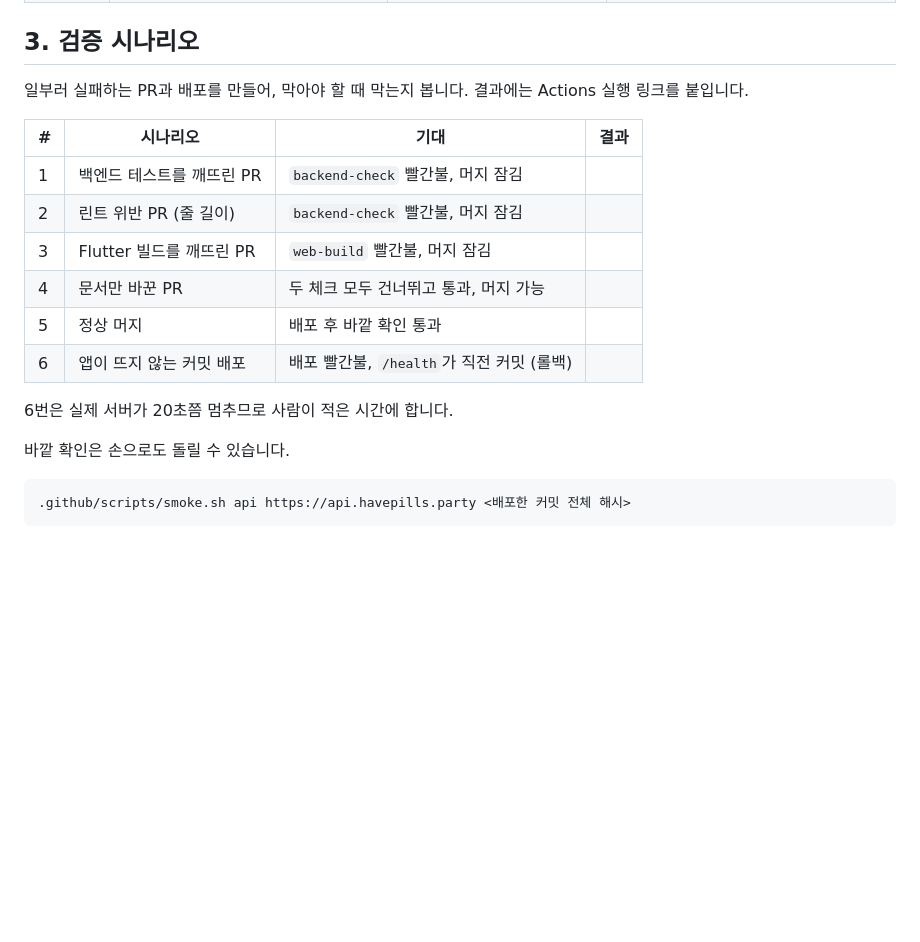
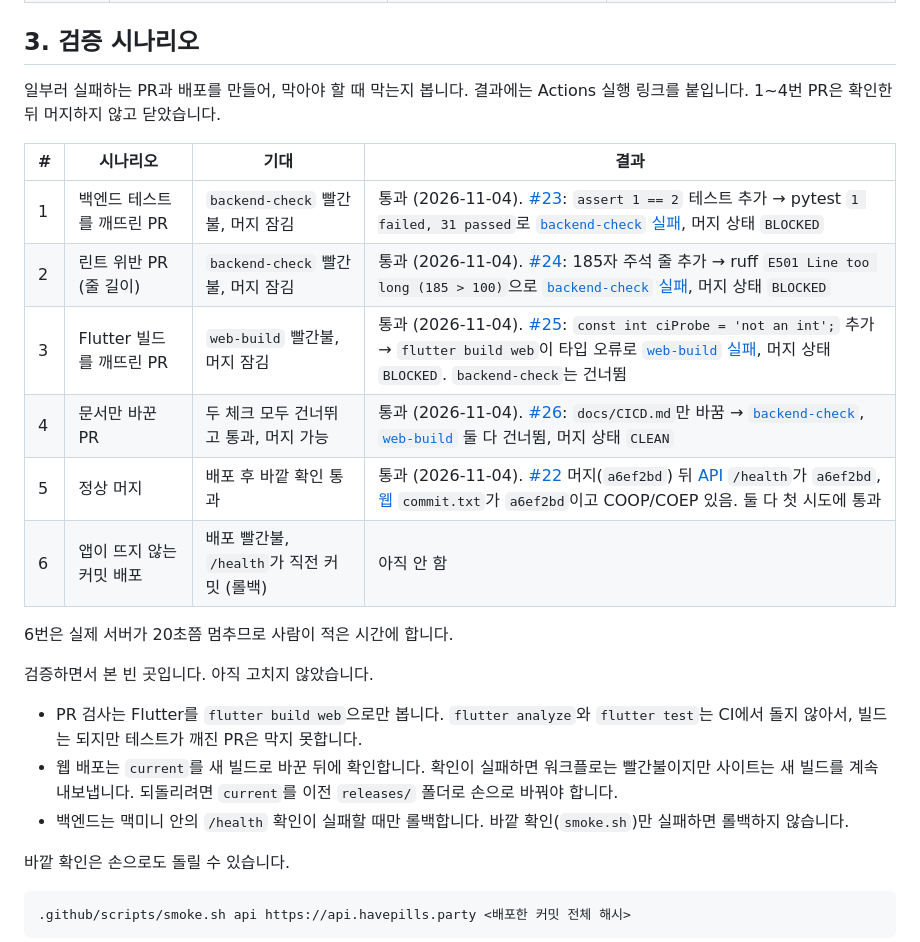
Before and after one commit to def-uk/pill-bbox-front, a Markdown page: docs/CICD.md, the part around the change. Rendered like a GitHub page; blank space fills up the shorter version.

Commit message:
docs: CI 검증 시나리오 1~5 결과 기록
일부러 실패하는 PR(#23~#26)로 필수 체크가 머지를 막는지 확인하고,
PR #22 배포의 바깥 확인 결과와 함께 Actions 링크를 남긴다.
검증 중 찾은 빈 곳(Flutter 테스트 미실행, 웹 자동 롤백 없음)도 적는다.

Co-Authored-By: Claude Opus 5.5 <noreply@anthropic.com>

```diff
--- a/docs/CICD.md
+++ b/docs/CICD.md
@@ -35,18 +35,24 @@ main push ──▶ deploy-backend.yml (backend/** 바뀌면)       deploy-web.y
 
 ## 3. 검증 시나리오
 
-일부러 실패하는 PR과 배포를 만들어, 막아야 할 때 막는지 봅니다. 결과에는 Actions 실행 링크를 붙입니다.
+일부러 실패하는 PR과 배포를 만들어, 막아야 할 때 막는지 봅니다. 결과에는 Actions 실행 링크를 붙입니다. 1~4번 PR은 확인한 뒤 머지하지 않고 닫았습니다.
 
 | # | 시나리오 | 기대 | 결과 |
 |---|---|---|---|
-| 1 | 백엔드 테스트를 깨뜨린 PR | `backend-check` 빨간불, 머지 잠김 | |
-| 2 | 린트 위반 PR (줄 길이) | `backend-check` 빨간불, 머지 잠김 | |
-| 3 | Flutter 빌드를 깨뜨린 PR | `web-build` 빨간불, 머지 잠김 | |
-| 4 | 문서만 바꾼 PR | 두 체크 모두 건너뛰고 통과, 머지 가능 | |
-| 5 | 정상 머지 | 배포 후 바깥 확인 통과 | |
-| 6 | 앱이 뜨지 않는 커밋 배포 | 배포 빨간불, `/health`가 직전 커밋 (롤백) | |
+| 1 | 백엔드 테스트를 깨뜨린 PR | `backend-check` 빨간불, 머지 잠김 | 통과 (2026-11-04). [#23](https://github.com/def-uk/pill-bbox-front/pull/23): `assert 1 == 2` 테스트 추가 → pytest `1 failed, 31 passed`로 [`backend-check` 실패](https://github.com/def-uk/pill-bbox-front/actions/runs/41845579373), 머지 상태 `BLOCKED` |
+| 2 | 린트 위반 PR (줄 길이) | `backend-check` 빨간불, 머지 잠김 | 통과 (2026-11-04). [#24](https://github.com/def-uk/pill-bbox-front/pull/24): 185자 주석 줄 추가 → ruff `E501 Line too long (185 > 100)`으로 [`backend-check` 실패](https://github.com/def-uk/pill-bbox-front/actions/runs/41845596462), 머지 상태 `BLOCKED` |
+| 3 | Flutter 빌드를 깨뜨린 PR | `web-build` 빨간불, 머지 잠김 | 통과 (2026-11-04). [#25](https://github.com/def-uk/pill-bbox-front/pull/25): `const int ciProbe = 'not an int';` 추가 → `flutter build web`이 타입 오류로 [`web-build` 실패](https://github.com/def-uk/pill-bbox-front/actions/runs/41845609684), 머지 상태 `BLOCKED`. `backend-check`는 건너뜀 |
+| 4 | 문서만 바꾼 PR | 두 체크 모두 건너뛰고 통과, 머지 가능 | 통과 (2026-11-04). [#26](https://github.com/def-uk/pill-bbox-front/pull/26): `docs/CICD.md`만 바꿈 → [`backend-check`](https://github.com/def-uk/pill-bbox-front/actions/runs/41845625809), [`web-build`](https://github.com/def-uk/pill-bbox-front/actions/runs/41845625816) 둘 다 건너뜀, 머지 상태 `CLEAN` |
+| 5 | 정상 머지 | 배포 후 바깥 확인 통과 | 통과 (2026-11-04). [#22](https://github.com/def-uk/pill-bbox-front/pull/22) 머지(`a6ef2bd`) 뒤 [API](https://github.com/def-uk/pill-bbox-front/actions/runs/41827329216) `/health`가 `a6ef2bd`, [웹](https://github.com/def-uk/pill-bbox-front/actions/runs/41827329269) `commit.txt`가 `a6ef2bd`이고 COOP/COEP 있음. 둘 다 첫 시도에 통과 |
+| 6 | 앱이 뜨지 않는 커밋 배포 | 배포 빨간불, `/health`가 직전 커밋 (롤백) | 아직 안 함 |
 
 6번은 실제 서버가 20초쯤 멈추므로 사람이 적은 시간에 합니다.
+
+검증하면서 본 빈 곳입니다. 아직 고치지 않았습니다.
+
+- PR 검사는 Flutter를 `flutter build web`으로만 봅니다. `flutter analyze`와 `flutter test`는 CI에서 돌지 않아서, 빌드는 되지만 테스트가 깨진 PR은 막지 못합니다.
+- 웹 배포는 `current`를 새 빌드로 바꾼 뒤에 확인합니다. 확인이 실패하면 워크플로는 빨간불이지만 사이트는 새 빌드를 계속 내보냅니다. 되돌리려면 `current`를 이전 `releases/` 폴더로 손으로 바꿔야 합니다.
+- 백엔드는 맥미니 안의 `/health` 확인이 실패할 때만 롤백합니다. 바깥 확인(`smoke.sh`)만 실패하면 롤백하지 않습니다.
 
 바깥 확인은 손으로도 돌릴 수 있습니다.
 
```
